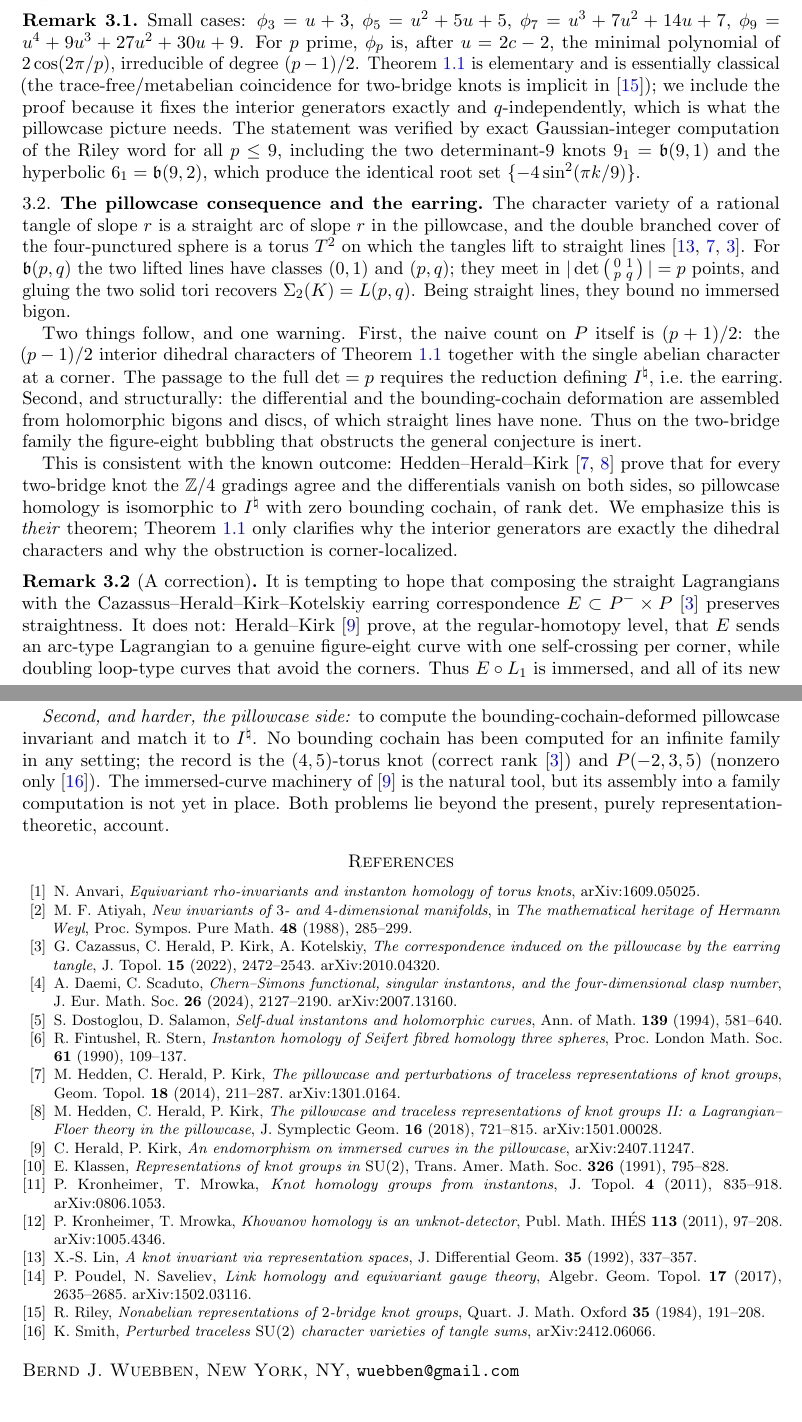
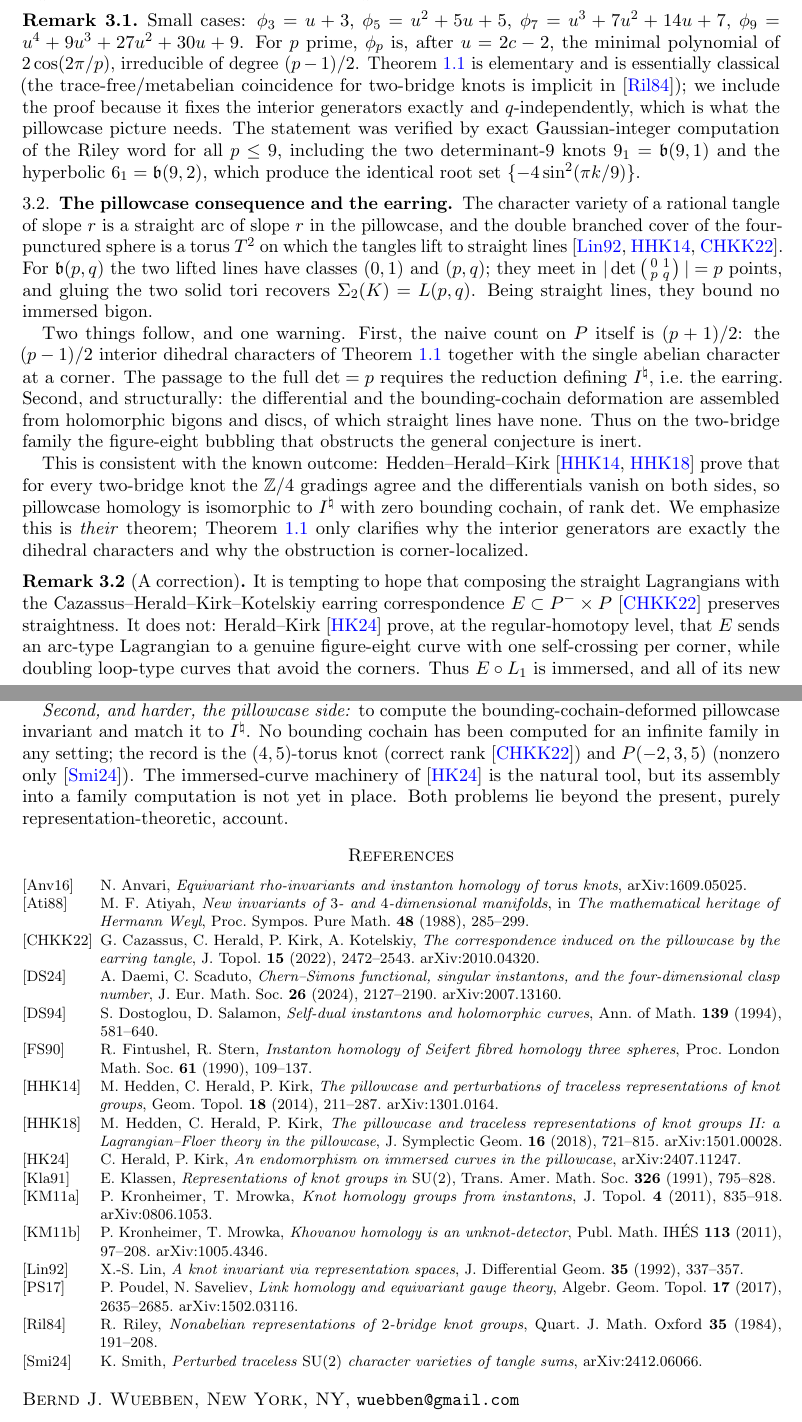
Before and after one commit to bwuebben/pillowcase-bounding-cochain, a LaTeX paper (paper1/main.tex): two parts of pages 4 and 9 of 9, joined at a grey line, cut so that both start at the same text. Compiled offline with pdfLaTeX.

Commit message:
Both papers: amsalpha-style citation labels ([Abc12]) replacing numeric [N]
Add [Label] to every \bibitem and widen the thebibliography argument;
\cite keys unchanged. paper1 copied from source; paper2 relabeled in place
to preserve its self-contained TikZ figure. Both rebuild clean, page counts
unchanged (9/10).

```diff
--- a/paper1/main.tex
+++ b/paper1/main.tex
@@ -534,56 +534,56 @@ only~\cite{Smith}). The immersed-curve machinery of~\cite{HK} is the natural too
 a family computation is not yet in place. Both problems lie beyond the present, purely
 representation-theoretic, account.
 
-\begin{thebibliography}{99}
+\begin{thebibliography}{CHKK22}
 
-\bibitem{Anvari} N.~Anvari, \emph{Equivariant rho-invariants and instanton homology of torus knots},
+\bibitem[Anv16]{Anvari} N.~Anvari, \emph{Equivariant rho-invariants and instanton homology of torus knots},
 arXiv:1609.05025.
 
-\bibitem{Atiyah} M.~F.~Atiyah, \emph{New invariants of $3$- and $4$-dimensional manifolds}, in
+\bibitem[Ati88]{Atiyah} M.~F.~Atiyah, \emph{New invariants of $3$- and $4$-dimensional manifolds}, in
 \emph{The mathematical heritage of Hermann Weyl}, Proc.\ Sympos.\ Pure Math.\ \textbf{48} (1988),
 285--299.
 
-\bibitem{CHKK} G.~Cazassus, C.~Herald, P.~Kirk, A.~Kotelskiy, \emph{The correspondence induced on the
+\bibitem[CHKK22]{CHKK} G.~Cazassus, C.~Herald, P.~Kirk, A.~Kotelskiy, \emph{The correspondence induced on the
 pillowcase by the earring tangle}, J.\ Topol.\ \textbf{15} (2022), 2472--2543. arXiv:2010.04320.
 
-\bibitem{DScaduto} A.~Daemi, C.~Scaduto, \emph{Chern--Simons functional, singular instantons, and the
+\bibitem[DS24]{DScaduto} A.~Daemi, C.~Scaduto, \emph{Chern--Simons functional, singular instantons, and the
 four-dimensional clasp number}, J.\ Eur.\ Math.\ Soc.\ \textbf{26} (2024), 2127--2190. arXiv:2007.13160.
 
-\bibitem{DS} S.~Dostoglou, D.~Salamon, \emph{Self-dual instantons and holomorphic curves}, Ann.\ of
+\bibitem[DS94]{DS} S.~Dostoglou, D.~Salamon, \emph{Self-dual instantons and holomorphic curves}, Ann.\ of
 Math.\ \textbf{139} (1994), 581--640.
 
-\bibitem{FS} R.~Fintushel, R.~Stern, \emph{Instanton homology of Seifert fibred homology three spheres},
+\bibitem[FS90]{FS} R.~Fintushel, R.~Stern, \emph{Instanton homology of Seifert fibred homology three spheres},
 Proc.\ London Math.\ Soc.\ \textbf{61} (1990), 109--137.
 
-\bibitem{HHK1} M.~Hedden, C.~Herald, P.~Kirk, \emph{The pillowcase and perturbations of traceless
+\bibitem[HHK14]{HHK1} M.~Hedden, C.~Herald, P.~Kirk, \emph{The pillowcase and perturbations of traceless
 representations of knot groups}, Geom.\ Topol.\ \textbf{18} (2014), 211--287. arXiv:1301.0164.
 
-\bibitem{HHK2} M.~Hedden, C.~Herald, P.~Kirk, \emph{The pillowcase and traceless representations of knot
+\bibitem[HHK18]{HHK2} M.~Hedden, C.~Herald, P.~Kirk, \emph{The pillowcase and traceless representations of knot
 groups II: a Lagrangian--Floer theory in the pillowcase}, J.\ Symplectic Geom.\ \textbf{16} (2018),
 721--815. arXiv:1501.00028.
 
-\bibitem{HK} C.~Herald, P.~Kirk, \emph{An endomorphism on immersed curves in the pillowcase},
+\bibitem[HK24]{HK} C.~Herald, P.~Kirk, \emph{An endomorphism on immersed curves in the pillowcase},
 arXiv:2407.11247.
 
-\bibitem{Klassen} E.~Klassen, \emph{Representations of knot groups in $\SU$}, Trans.\ Amer.\ Math.\ Soc.\
+\bibitem[Kla91]{Klassen} E.~Klassen, \emph{Representations of knot groups in $\SU$}, Trans.\ Amer.\ Math.\ Soc.\
 \textbf{326} (1991), 795--828.
 
-\bibitem{KM1} P.~Kronheimer, T.~Mrowka, \emph{Knot homology groups from instantons}, J.\ Topol.\
+\bibitem[KM11a]{KM1} P.~Kronheimer, T.~Mrowka, \emph{Knot homology groups from instantons}, J.\ Topol.\
 \textbf{4} (2011), 835--918. arXiv:0806.1053.
 
-\bibitem{KM2} P.~Kronheimer, T.~Mrowka, \emph{Khovanov homology is an unknot-detector}, Publ.\ Math.\
+\bibitem[KM11b]{KM2} P.~Kronheimer, T.~Mrowka, \emph{Khovanov homology is an unknot-detector}, Publ.\ Math.\
 IH\'ES \textbf{113} (2011), 97--208. arXiv:1005.4346.
 
-\bibitem{Lin} X.-S.~Lin, \emph{A knot invariant via representation spaces}, J.\ Differential Geom.\
+\bibitem[Lin92]{Lin} X.-S.~Lin, \emph{A knot invariant via representation spaces}, J.\ Differential Geom.\
 \textbf{35} (1992), 337--357.
 
-\bibitem{PS} P.~Poudel, N.~Saveliev, \emph{Link homology and equivariant gauge theory},
+\bibitem[PS17]{PS} P.~Poudel, N.~Saveliev, \emph{Link homology and equivariant gauge theory},
 Algebr.\ Geom.\ Topol.\ \textbf{17} (2017), 2635--2685. arXiv:1502.03116.
 
-\bibitem{Riley} R.~Riley, \emph{Nonabelian representations of $2$-bridge knot groups}, Quart.\ J.\ Math.\
+\bibitem[Ril84]{Riley} R.~Riley, \emph{Nonabelian representations of $2$-bridge knot groups}, Quart.\ J.\ Math.\
 Oxford \textbf{35} (1984), 191--208.
 
-\bibitem{Smith} K.~Smith, \emph{Perturbed traceless $\SU$ character varieties of tangle sums},
+\bibitem[Smi24]{Smith} K.~Smith, \emph{Perturbed traceless $\SU$ character varieties of tangle sums},
 arXiv:2412.06066.
 
 \end{thebibliography}
```
Also changed, not shown: paper2/main.tex (+15 -15 lines), paper1/main.pdf, paper2/main.pdf.
